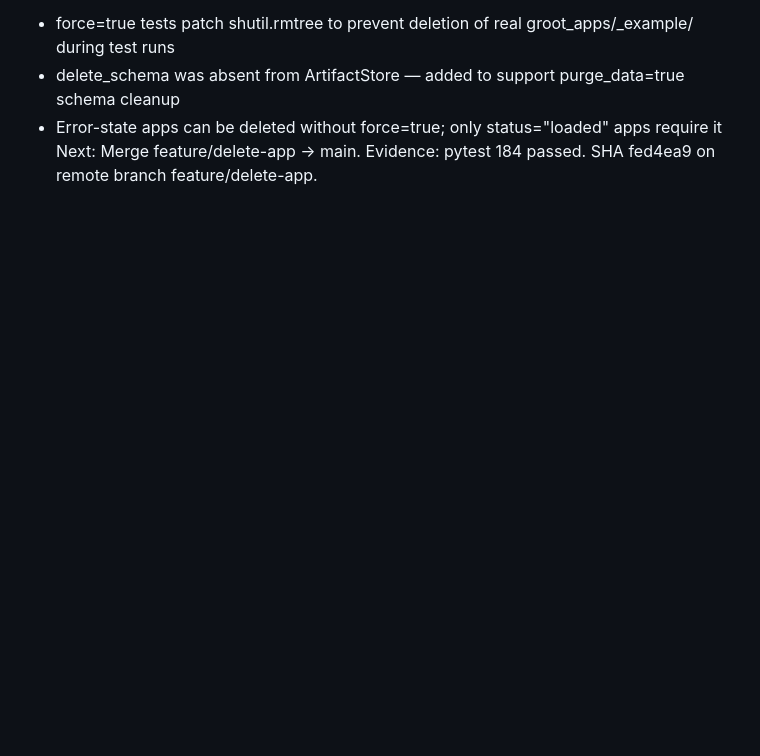
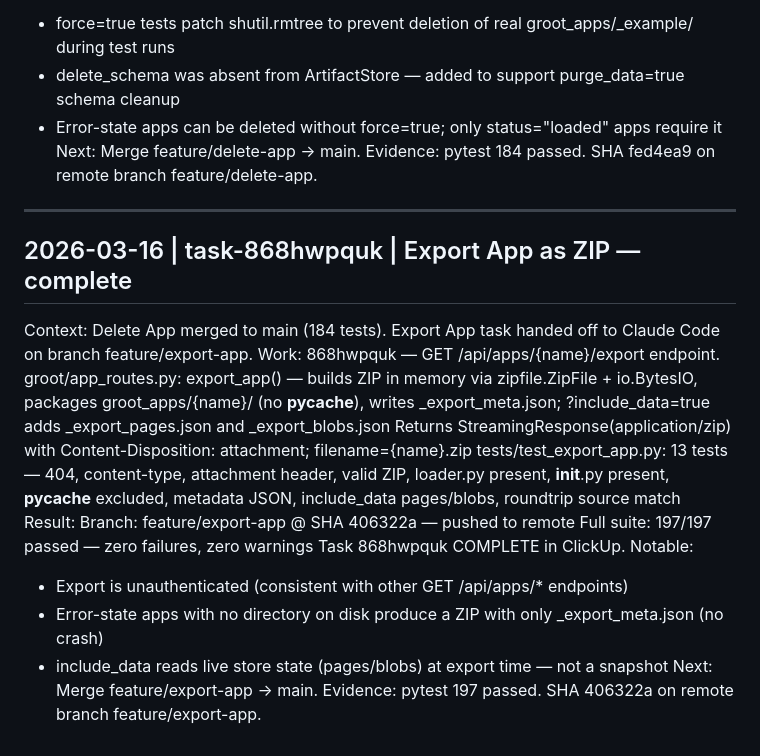
Before and after one commit to pragnakar/Project_Groot, a Markdown page: .build/BUILD_LOG.md, the part around the change. Rendered like a GitHub page; blank space fills up the shorter version.

```diff
--- a/.build/BUILD_LOG.md
+++ b/.build/BUILD_LOG.md
@@ -186,3 +186,24 @@ Notable:
   - Error-state apps can be deleted without force=true; only status="loaded" apps require it
 Next: Merge feature/delete-app → main.
 Evidence: pytest 184 passed. SHA fed4ea9 on remote branch feature/delete-app.
+
+---
+
+2026-03-16 | task-868hwpquk | Export App as ZIP — complete
+---
+Context: Delete App merged to main (184 tests). Export App task handed off to Claude Code on branch feature/export-app.
+Work:
+  868hwpquk — GET /api/apps/{name}/export endpoint.
+    groot/app_routes.py: export_app() — builds ZIP in memory via zipfile.ZipFile + io.BytesIO, packages groot_apps/{name}/ (no __pycache__), writes _export_meta.json; ?include_data=true adds _export_pages.json and _export_blobs.json
+    Returns StreamingResponse(application/zip) with Content-Disposition: attachment; filename={name}.zip
+    tests/test_export_app.py: 13 tests — 404, content-type, attachment header, valid ZIP, loader.py present, __init__.py present, __pycache__ excluded, metadata JSON, include_data pages/blobs, roundtrip source match
+Result:
+  Branch: feature/export-app @ SHA 406322a — pushed to remote
+  Full suite: 197/197 passed — zero failures, zero warnings
+  Task 868hwpquk COMPLETE in ClickUp.
+Notable:
+  - Export is unauthenticated (consistent with other GET /api/apps/* endpoints)
+  - Error-state apps with no directory on disk produce a ZIP with only _export_meta.json (no crash)
+  - include_data reads live store state (pages/blobs) at export time — not a snapshot
+Next: Merge feature/export-app → main.
+Evidence: pytest 197 passed. SHA 406322a on remote branch feature/export-app.
```
Also changed, not shown: README.md (+2 -0 lines).
